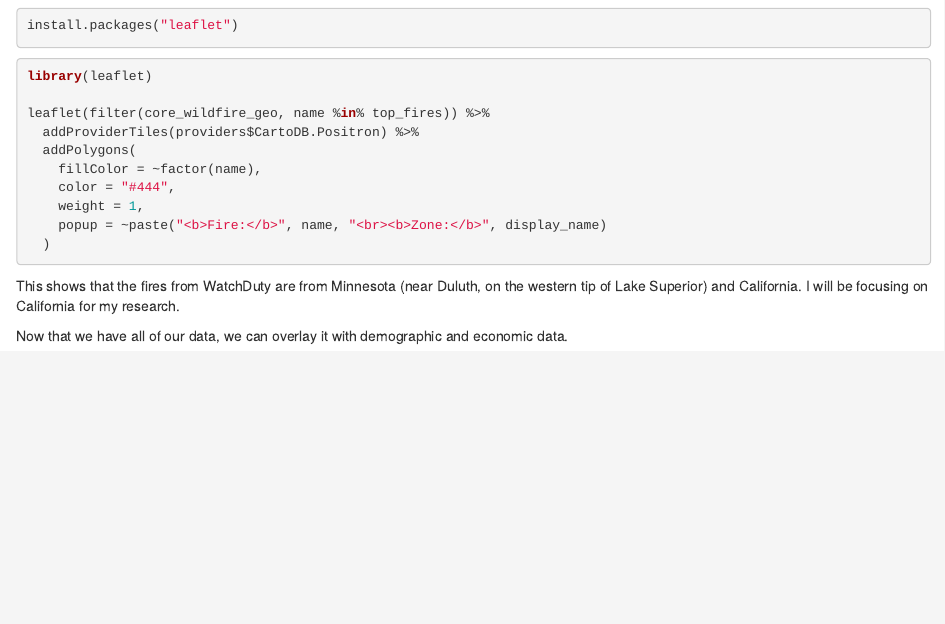
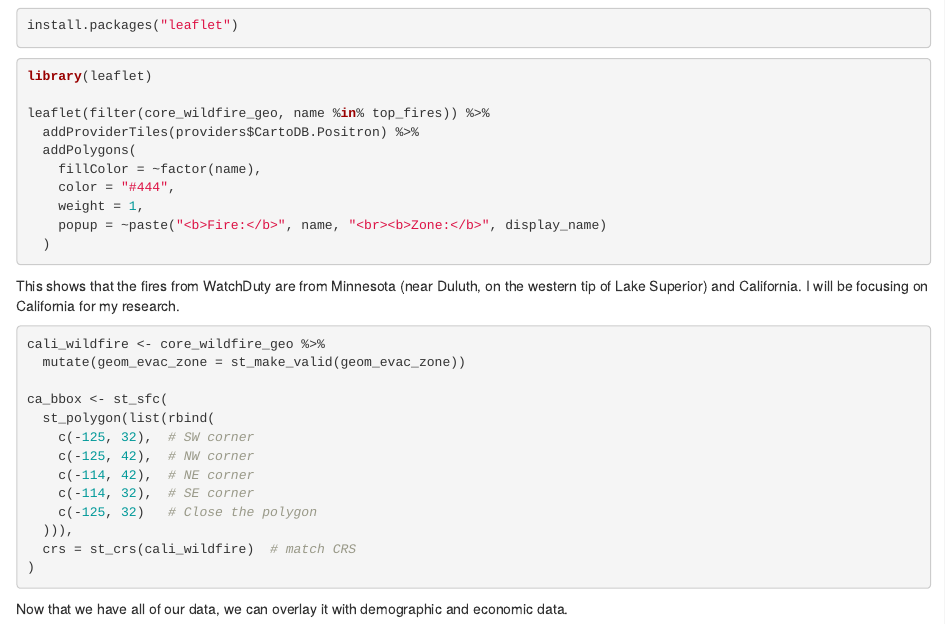
Before and after one commit to lccleaton/WildfireHonorsThesisLC, an R Markdown document (WildfireData.Rmd): the page in a window 1100 px wide, from 1760 px down. The pictures show the output file WildfireData.html that the author committed with the source, opened offline.

Commit message:
Attempting to filter to just California.

````diff
--- a/WildfireData.Rmd
+++ b/WildfireData.Rmd
@@ -125,5 +125,23 @@ leaflet(filter(core_wildfire_geo, name %in% top_fires)) %>%
 
 This shows that the fires from WatchDuty are from Minnesota (near Duluth, on the western tip of Lake Superior) and California. I will be focusing on California for my research.
 
+```{r california_filter, eval = FALSE}
+cali_wildfire <- core_wildfire_geo %>%
+  mutate(geom_evac_zone = st_make_valid(geom_evac_zone))
+
+ca_bbox <- st_sfc(
+  st_polygon(list(rbind(
+    c(-125, 32),  # SW corner
+    c(-125, 42),  # NW corner
+    c(-114, 42),  # NE corner
+    c(-114, 32),  # SE corner
+    c(-125, 32)   # Close the polygon
+  ))),
+  crs = st_crs(cali_wildfire)  # match CRS
+)
+```
+
+
+
 
 Now that we have all of our data, we can overlay it with demographic and economic data.
````
Also changed, not shown: WildfireData.html.
